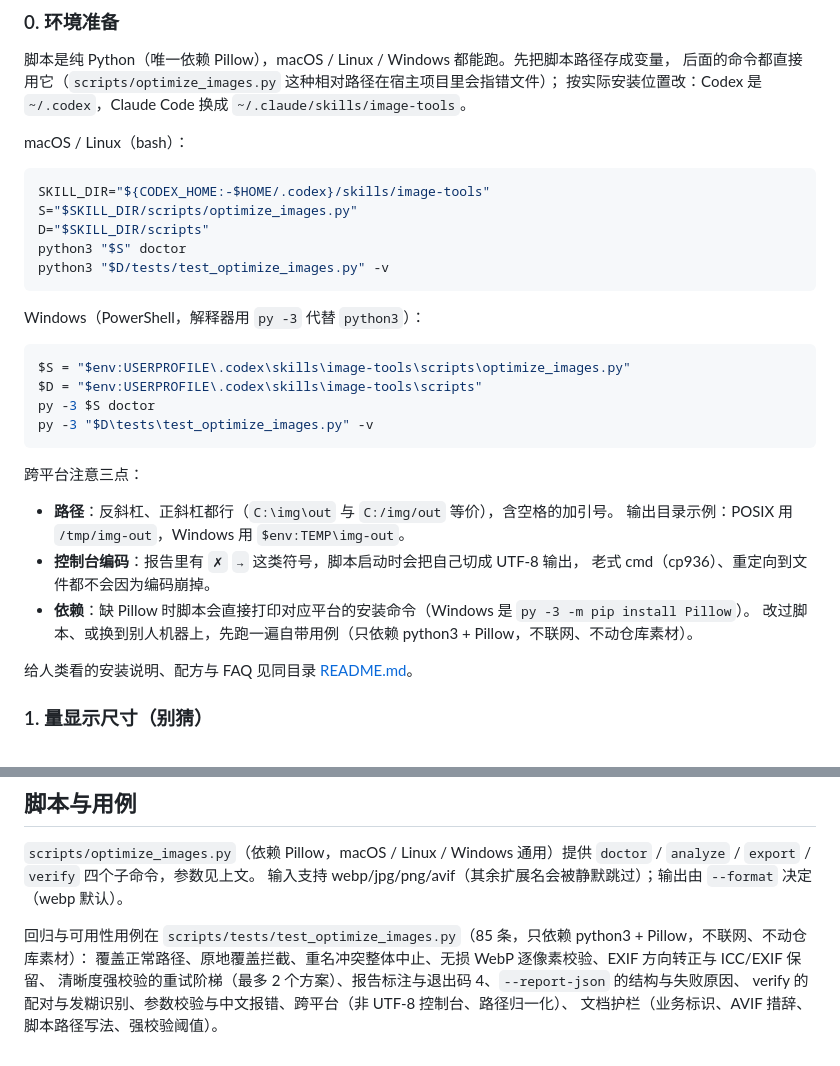
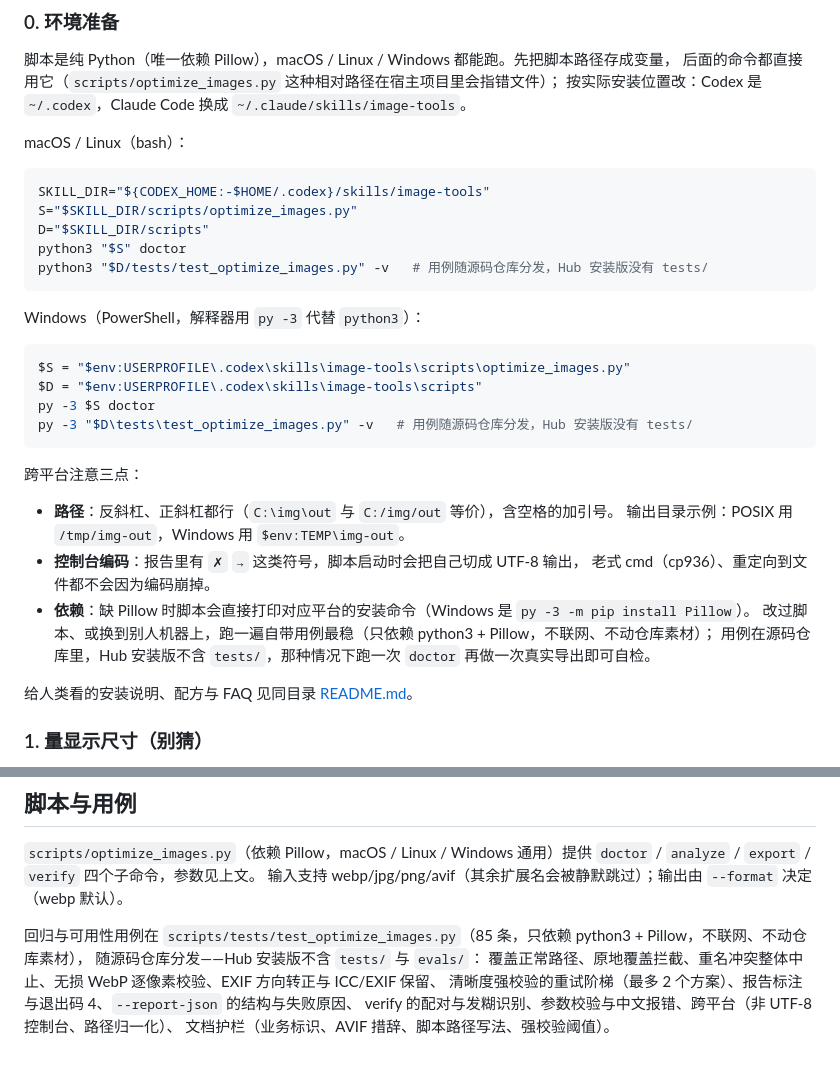
Before and after one commit to cosmowalkers/cool-skills, a Markdown page: image-tools/SKILL.md, 2 parts joined by grey strips. GitHub-like rendering.

Commit message:
docs: image-tools 说明用例随源码仓库分发
【修改目的】
Hub 分发版不再包含 scripts/tests/ 与 evals/，但 SKILL.md 的环境准备仍让使用者直接跑
`scripts/tests/test_optimize_images.py -v`，照做会报文件不存在；需要把两种安装形态说清楚。

【影响范围】
仅文档措辞，不改任何命令与行为。仓库用户的自检步骤不变；Hub 安装版补了替代自检方式
（跑一次 doctor 再做一次真实导出）。该措辞已随 1.1.2 发布到 Hub。

【改动范围】
- image-tools/SKILL.md：bash / PowerShell 示例给用例命令加注释（用例随源码仓库分发）；
  依赖一条 bullet 补充 Hub 安装版的自检方式；「脚本与用例」小节写明用例的分发范围

【测试建议】
- python3 scripts/tests/test_optimize_images.py -v，预期 85 条全绿（含文档护栏：仍要求
  SKILL.md 提到用例文件名，所以文件名保留）
- 抽查 SKILL.md 里三处用例说明，确认在"有 tests/"与"无 tests/"两种安装形态下都说得通

````diff
--- a/image-tools/SKILL.md
+++ b/image-tools/SKILL.md
@@ -64,7 +64,7 @@ SKILL_DIR="${CODEX_HOME:-$HOME/.codex}/skills/image-tools"
 S="$SKILL_DIR/scripts/optimize_images.py"
 D="$SKILL_DIR/scripts"
 python3 "$S" doctor
-python3 "$D/tests/test_optimize_images.py" -v
+python3 "$D/tests/test_optimize_images.py" -v   # 用例随源码仓库分发，Hub 安装版没有 tests/
 ```
 
 Windows（PowerShell，解释器用 `py -3` 代替 `python3`）：
@@ -73,7 +73,7 @@ Windows（PowerShell，解释器用 `py -3` 代替 `python3`）：
 $S = "$env:USERPROFILE\.codex\skills\image-tools\scripts\optimize_images.py"
 $D = "$env:USERPROFILE\.codex\skills\image-tools\scripts"
 py -3 $S doctor
-py -3 "$D\tests\test_optimize_images.py" -v
+py -3 "$D\tests\test_optimize_images.py" -v   # 用例随源码仓库分发，Hub 安装版没有 tests/
 ```
 
 跨平台注意三点：
@@ -83,7 +83,8 @@ py -3 "$D\tests\test_optimize_images.py" -v
 - **控制台编码**：报告里有 `✗` `→` 这类符号，脚本启动时会把自己切成 UTF-8 输出，
   老式 cmd（cp936）、重定向到文件都不会因为编码崩掉。
 - **依赖**：缺 Pillow 时脚本会直接打印对应平台的安装命令（Windows 是 `py -3 -m pip install Pillow`）。
-  改过脚本、或换到别人机器上，先跑一遍自带用例（只依赖 python3 + Pillow，不联网、不动仓库素材）。
+  改过脚本、或换到别人机器上，跑一遍自带用例最稳（只依赖 python3 + Pillow，不联网、不动仓库素材）；
+  用例在源码仓库里，Hub 安装版不含 `tests/`，那种情况下跑一次 `doctor` 再做一次真实导出即可自检。
 
 给人类看的安装说明、配方与 FAQ 见同目录 [README.md](README.md)。
 
@@ -207,7 +208,8 @@ python3 "$S" verify <原目录> /tmp/img-out --box 240x108 --dpr 2
 四个子命令，参数见上文。
 输入支持 webp/jpg/png/avif（其余扩展名会被静默跳过）；输出由 `--format` 决定（webp 默认）。
 
-回归与可用性用例在 `scripts/tests/test_optimize_images.py`（85 条，只依赖 python3 + Pillow，不联网、不动仓库素材）：
+回归与可用性用例在 `scripts/tests/test_optimize_images.py`（85 条，只依赖 python3 + Pillow，不联网、不动仓库素材），
+随源码仓库分发——Hub 安装版不含 `tests/` 与 `evals/`：
 覆盖正常路径、原地覆盖拦截、重名冲突整体中止、无损 WebP 逐像素校验、EXIF 方向转正与 ICC/EXIF 保留、
 清晰度强校验的重试阶梯（最多 2 个方案）、报告标注与退出码 4、`--report-json` 的结构与失败原因、
 verify 的配对与发糊识别、参数校验与中文报错、跨平台（非 UTF-8 控制台、路径归一化）、
````
